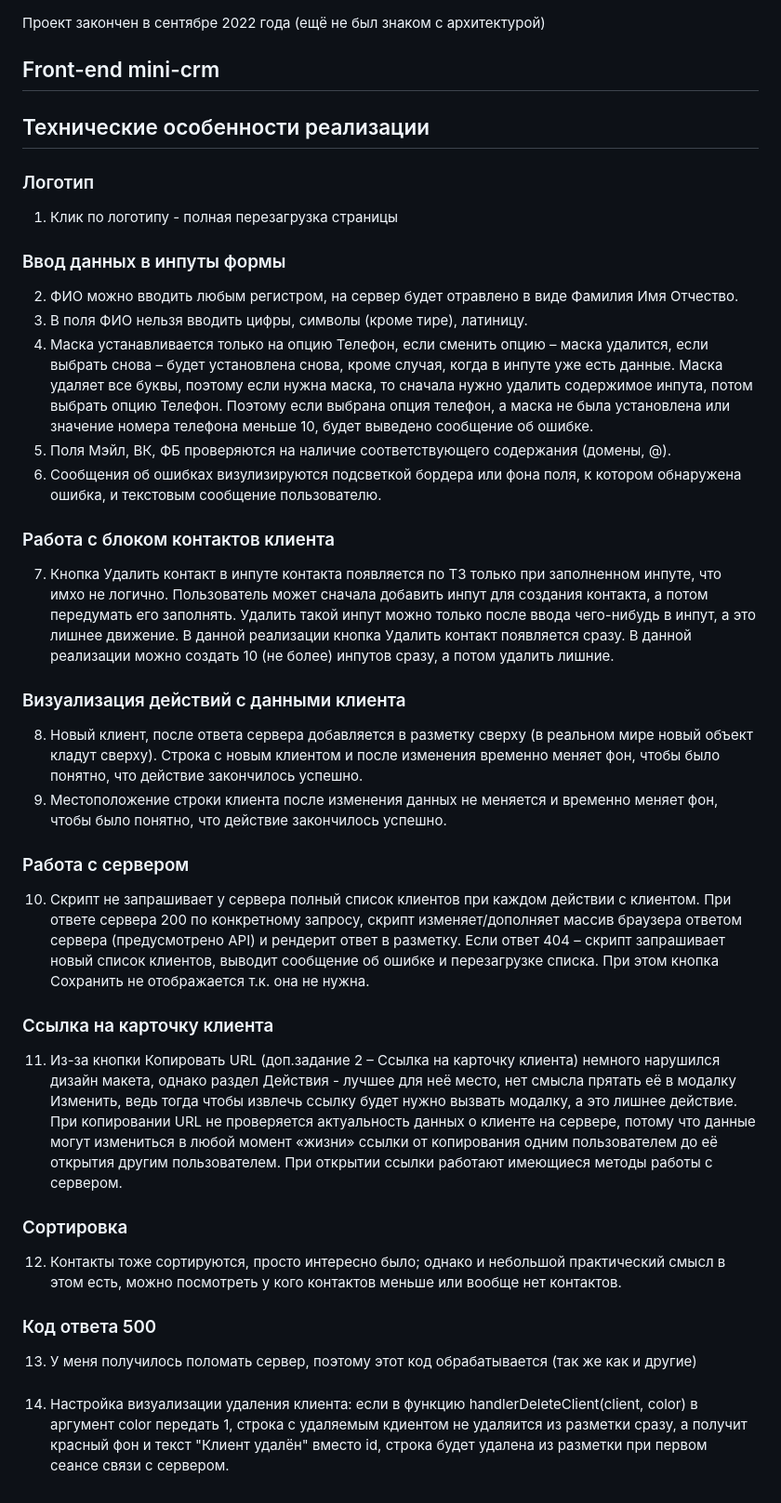
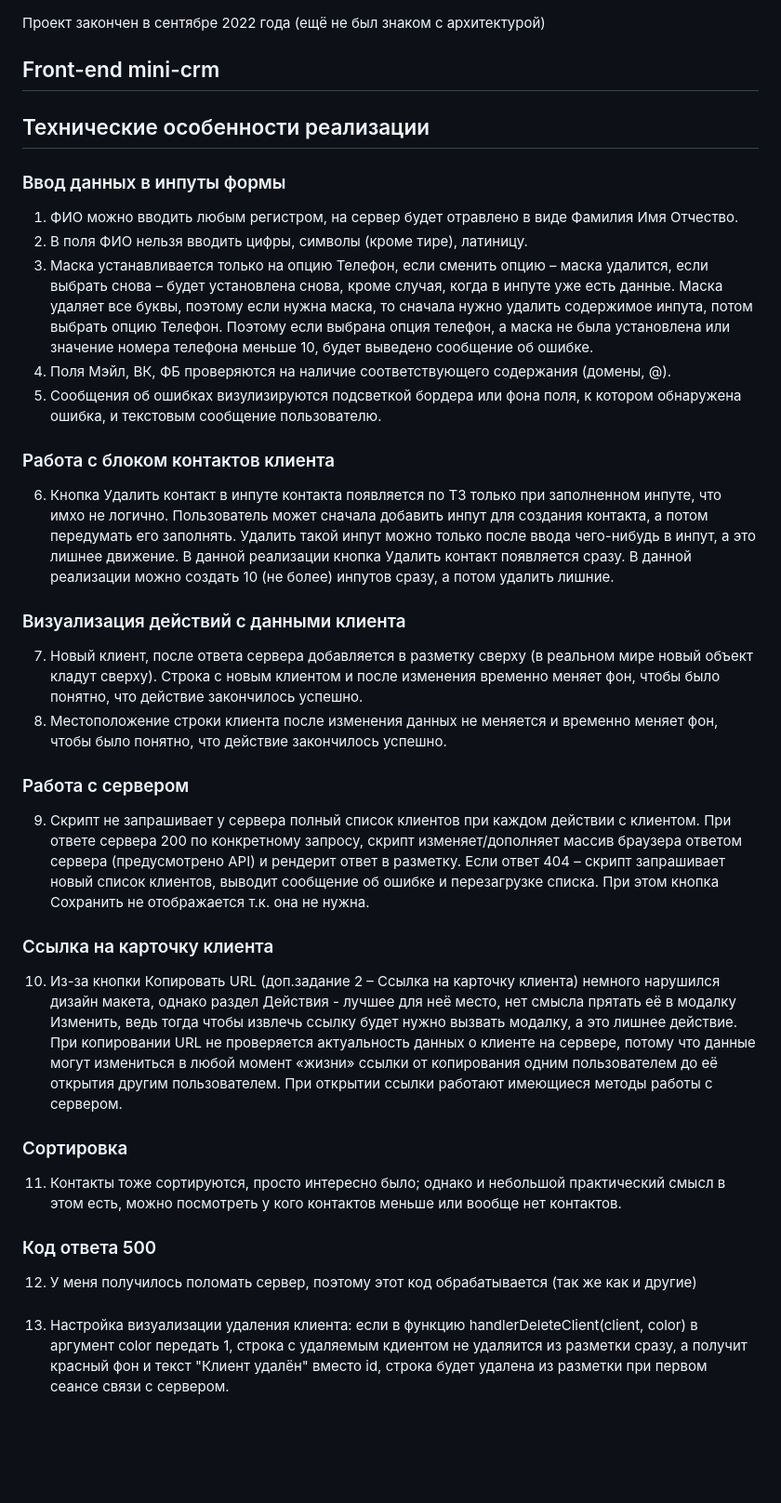
Before and after one commit to john9683/mini-crm, a Markdown page: README.md, the part around the change. Shown: that part at 93% size. Rendered like a GitHub page; blank space fills up the shorter version.

```diff
--- a/README.md
+++ b/README.md
@@ -4,43 +4,40 @@
 
 ## Технические особенности реализации
 
-### Логотип
-1. Клик по логотипу - полная перезагрузка страницы
-
 ### Ввод данных в инпуты формы
-2. ФИО можно вводить любым регистром, на сервер будет отравлено в виде Фамилия Имя Отчество.
-3. В поля ФИО нельзя вводить цифры, символы (кроме тире), латиницу.
-4. Маска устанавливается только на опцию Телефон, если сменить опцию – маска удалится,
+1. ФИО можно вводить любым регистром, на сервер будет отравлено в виде Фамилия Имя Отчество.
+2. В поля ФИО нельзя вводить цифры, символы (кроме тире), латиницу.
+3. Маска устанавливается только на опцию Телефон, если сменить опцию – маска удалится,
 если выбрать снова – будет установлена снова, кроме случая, когда в инпуте уже есть данные.
 Маска удаляет все буквы, поэтому если нужна маска, то сначала нужно удалить содержимое инпута,
 потом выбрать опцию Телефон. Поэтому если выбрана опция телефон,
 а маска не была установлена или значение номера телефона меньше 10, будет выведено сообщение об ошибке.
-5. Поля Мэйл, ВК, ФБ проверяются на наличие соответствующего содержания (домены, @).
-6. Сообщения об ошибках визулизируются подсветкой бордера или фона поля, к котором обнаружена ошибка,
+4. Поля Мэйл, ВК, ФБ проверяются на наличие соответствующего содержания (домены, @).
+5. Сообщения об ошибках визулизируются подсветкой бордера или фона поля, к котором обнаружена ошибка,
 и текстовым сообщение пользователю.
 
 ### Работа с блоком контактов клиента
-7. Кнопка Удалить контакт в инпуте контакта появляется по ТЗ только при заполненном инпуте, что имхо не логично.
+6. Кнопка Удалить контакт в инпуте контакта появляется по ТЗ только при заполненном инпуте, что имхо не логично.
 Пользователь может сначала добавить инпут для создания контакта, а потом передумать его заполнять.
 Удалить такой инпут можно только после ввода чего-нибудь в инпут, а это лишнее движение.
 В данной реализации кнопка Удалить контакт появляется сразу.
 В данной реализации можно создать 10 (не более) инпутов сразу, а потом удалить лишние.
 
 ### Визуализация действий с данными клиента
-8. Новый клиент, после ответа сервера добавляется в разметку сверху (в реальном мире новый объект кладут сверху).
+7. Новый клиент, после ответа сервера добавляется в разметку сверху (в реальном мире новый объект кладут сверху).
 Строка с новым клиентом и после изменения временно меняет фон, чтобы было понятно, что действие закончилось успешно.
-9. Местоположение строки клиента после изменения данных не меняется и временно меняет фон, чтобы было понятно,
+8. Местоположение строки клиента после изменения данных не меняется и временно меняет фон, чтобы было понятно,
 что действие закончилось успешно.
 
 ### Работа с сервером
-10. Скрипт не запрашивает у сервера полный список клиентов при каждом действии с клиентом.
+9. Скрипт не запрашивает у сервера полный список клиентов при каждом действии с клиентом.
 При ответе сервера 200 по конкретному запросу, скрипт изменяет/дополняет массив браузера ответом сервера (предусмотрено API)
 и рендерит ответ в разметку. Если ответ 404 – скрипт запрашивает новый список клиентов,
 выводит сообщение об ошибке и перезагрузке списка. При этом кнопка Сохранить не отображается т.к. она не нужна.
 
 
 ### Ссылка на карточку клиента
-11. Из-за кнопки Копировать URL (доп.задание 2 – Ссылка на карточку клиента) немного нарушился дизайн макета,
+10. Из-за кнопки Копировать URL (доп.задание 2 – Ссылка на карточку клиента) немного нарушился дизайн макета,
 однако раздел Действия - лучшее для неё место, нет смысла прятать её в модалку Изменить,
 ведь тогда чтобы извлечь ссылку будет нужно вызвать модалку, а это лишнее действие.
 При копировании URL не проверяется актуальность данных о клиенте на сервере,
@@ -48,13 +45,13 @@
 до её открытия другим пользователем. При открытии ссылки работают имеющиеся методы работы с сервером.
 
 ### Сортировка
-12. Контакты тоже сортируются, просто интересно было; однако и небольшой практический смысл в этом есть,
+11. Контакты тоже сортируются, просто интересно было; однако и небольшой практический смысл в этом есть,
 можно посмотреть у кого контактов меньше или вообще нет контактов.
 
 ### Код ответа 500
-13. У меня получилось поломать сервер, поэтому этот код обрабатывается (так же как и другие)
+12. У меня получилось поломать сервер, поэтому этот код обрабатывается (так же как и другие)
 
 ###
-14. Настройка визуализации удаления клиента:  если в функцию handlerDeleteClient(client, color) в аргумент color передать 1,
+13. Настройка визуализации удаления клиента:  если в функцию handlerDeleteClient(client, color) в аргумент color передать 1,
 строка с удаляемым кдиентом не удаляится из разметки сразу, а получит красный фон и текст "Клиент удалён" вместо id,
 строка будет удалена из разметки при первом сеансе связи с сервером.
```
